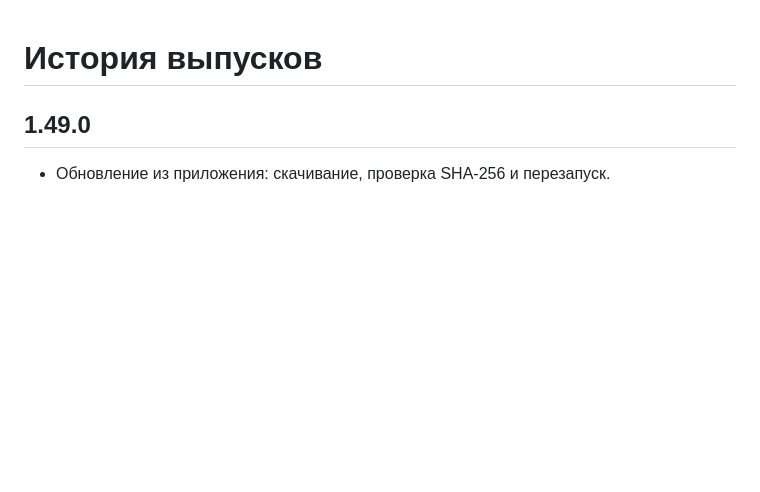
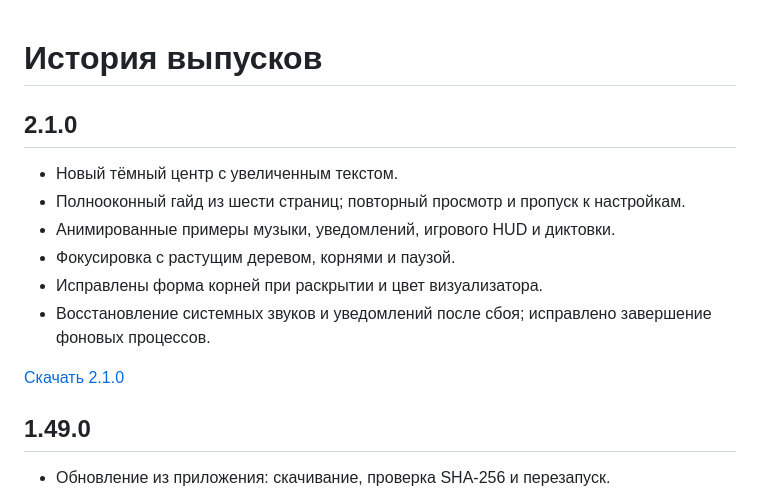
Before and after one commit to Borantiy/TopIsland, a Markdown page: CHANGELOG.md, the part around the change. Rendered like a GitHub page; blank space fills up the shorter version.

```diff
--- a/CHANGELOG.md
+++ b/CHANGELOG.md
@@ -1,4 +1,16 @@
 # История выпусков
+
+## 2.1.0
+
+- Новый тёмный центр с увеличенным текстом.
+- Полнооконный гайд из шести страниц; повторный просмотр и пропуск к настройкам.
+- Анимированные примеры музыки, уведомлений, игрового HUD и диктовки.
+- Фокусировка с растущим деревом, корнями и паузой.
+- Исправлены форма корней при раскрытии и цвет визуализатора.
+- Восстановление системных звуков и уведомлений после сбоя; исправлено завершение фоновых процессов.
+
+[Скачать 2.1.0](https://github.com/Borantiy/TopIsland/releases/tag/v2.1.0)
+
 
 ## 1.49.0
 
```
Also changed, not shown: .github/ISSUE_TEMPLATE/bug_report.md (added, +20 -0 lines), .github/ISSUE_TEMPLATE/feature_request.md (added, +11 -0 lines), README.md (+59 -18 lines), images/focus.png (added), images/guide.png (added), images/home.png (added).
